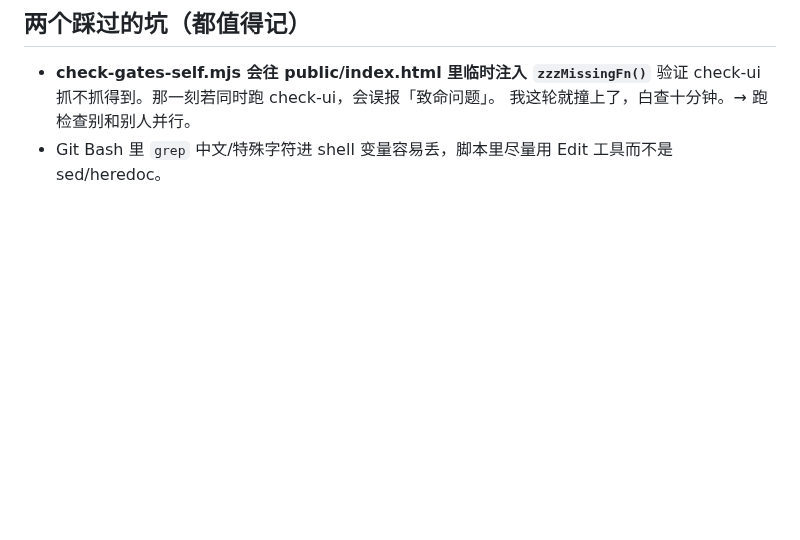
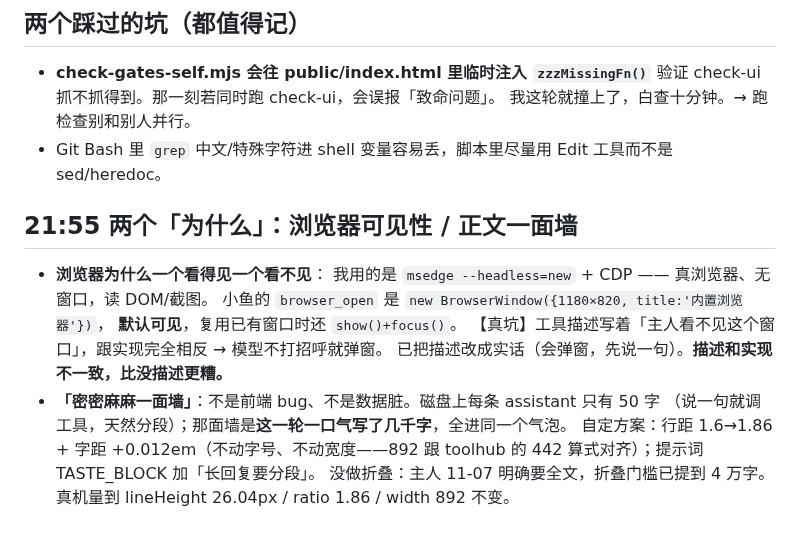
Before and after one commit to wxzjss/xiaoyu-agent, a Markdown page: .workbuddy/memory/2026-11-07.md, the part around the change. Rendered like a GitHub page; blank space fills up the shorter version.

Commit message:
docs(memory): 记浏览器可见性差异与正文行距调整

```diff
--- a/.workbuddy/memory/2026-11-07.md
+++ b/.workbuddy/memory/2026-11-07.md
@@ -249,3 +249,18 @@ check-live-sync 3/3；工作区干净。备份可回滚 tag pre-harness-redo-202
   验证 check-ui 抓不抓得到。那一刻若同时跑 check-ui，会误报「致命问题」。
   我这轮就撞上了，白查十分钟。→ 跑检查别和别人并行。
 - Git Bash 里 `grep` 中文/特殊字符进 shell 变量容易丢，脚本里尽量用 Edit 工具而不是 sed/heredoc。
+
+## 21:55 两个「为什么」：浏览器可见性 / 正文一面墙
+
+- **浏览器为什么一个看得见一个看不见**：
+  我用的是 `msedge --headless=new` + CDP —— 真浏览器、无窗口，读 DOM/截图。
+  小鱼的 `browser_open` 是 `new BrowserWindow({1180×820, title:'内置浏览器'})`，
+  **默认可见**，复用已有窗口时还 `show()+focus()`。
+  【真坑】工具描述写着「主人看不见这个窗口」，跟实现完全相反 → 模型不打招呼就弹窗。
+  已把描述改成实话（会弹窗，先说一句）。**描述和实现不一致，比没描述更糟。**
+- **「密密麻麻一面墙」**：不是前端 bug、不是数据脏。磁盘上每条 assistant 只有 50 字
+  （说一句就调工具，天然分段）；那面墙是**这一轮一口气写了几千字**，全进同一个气泡。
+  自定方案：行距 1.6→1.86 + 字距 +0.012em（不动字号、不动宽度——892 跟 toolhub 的
+  442 算式对齐）；提示词 TASTE_BLOCK 加「长回复要分段」。
+  没做折叠：主人 11-07 明确要全文，折叠门槛已提到 4 万字。
+  真机量到 lineHeight 26.04px / ratio 1.86 / width 892 不变。
```
